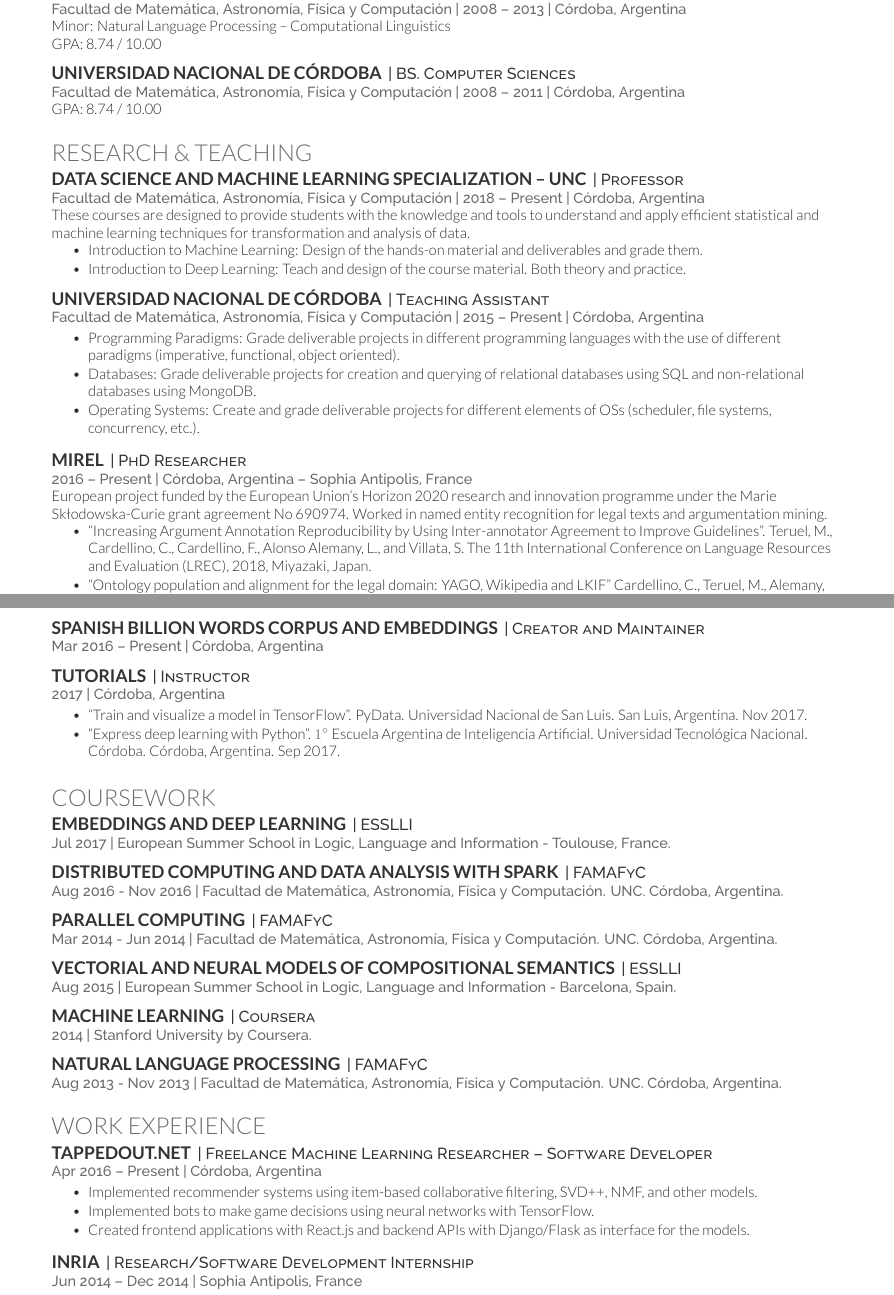
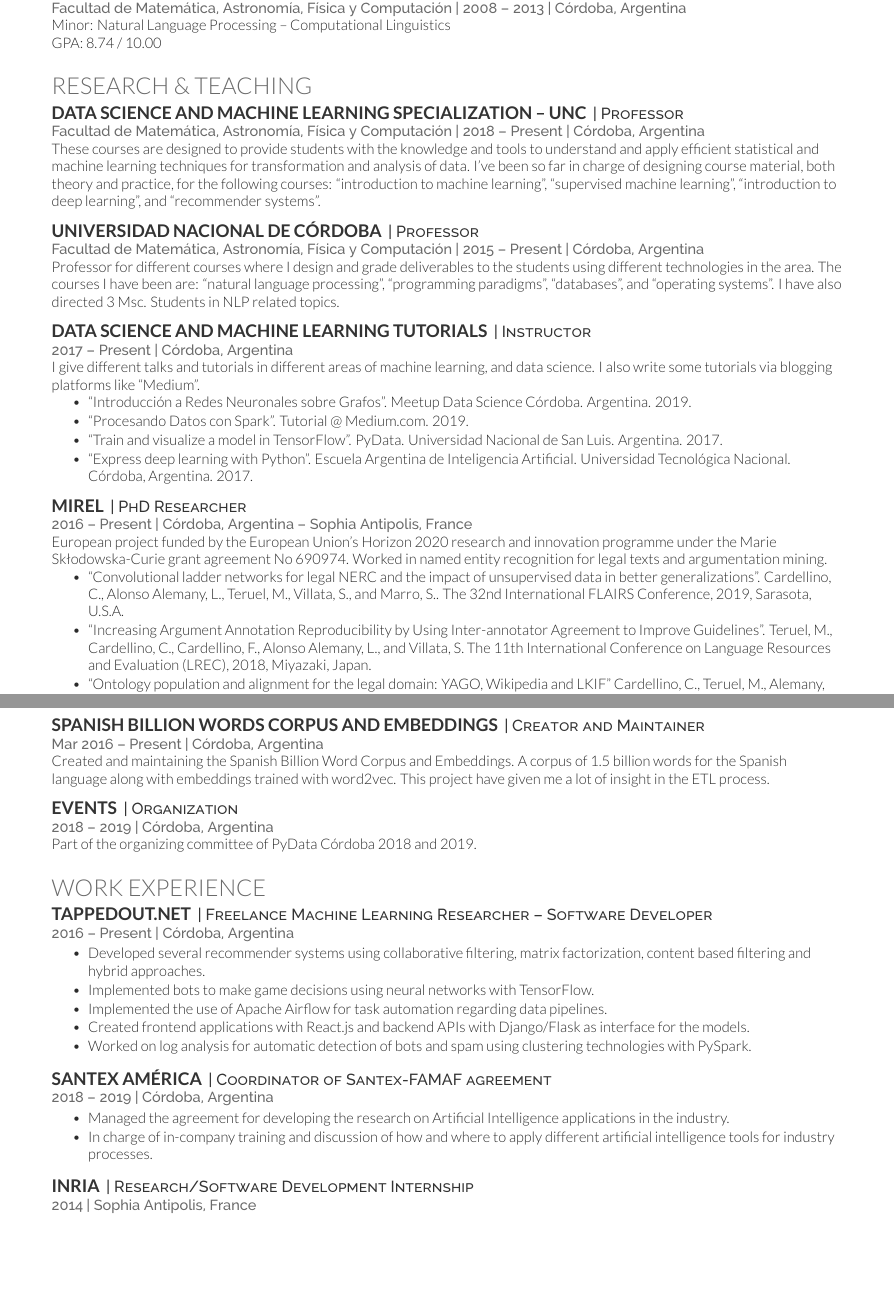
Before and after one commit to crscardellino/ResumeEnglish, a LaTeX CV (main.tex): two parts of pages 1 and 2 of 2, joined at a grey line, cut so that both start at the same text, the shorter picture padded with empty space. Compiled offline with XeLaTeX.

Commit message:
Updates from Overleaf

```diff
--- a/main.tex
+++ b/main.tex
@@ -75,12 +75,12 @@ Minor: Natural Language Processing -- Computational Linguistics \\
 GPA: 8.74 / 10.00
 \sectionsep
 
-\runsubsection{Universidad Nacional de C\'ordoba}
-\descript{| BS. Computer Sciences}
-\location{Facultad de Matem\'atica, Astronom\'ia, F\'isica y Computaci\'on |
-2008 -- 2011 | C\'ordoba, Argentina}
-GPA: 8.74 / 10.00
-\sectionsep
+% \runsubsection{Universidad Nacional de C\'ordoba}
+% \descript{| BS. Computer Sciences}
+% \location{Facultad de Matem\'atica, Astronom\'ia, F\'isica y Computaci\'on |
+% 2008 -- 2011 | C\'ordoba, Argentina}
+% GPA: 8.74 / 10.00
+% \sectionsep
 
 %%%%%%%%%%%%%%%%%%%%%%%%%%%%%%%%%%%%%%
 %     RESEARCH
@@ -94,41 +94,64 @@ GPA: 8.74 / 10.00
 2018 -- Present | C\'ordoba, Argentina}
 These courses are designed to provide students with the knowledge and tools
 to understand and apply efficient statistical and machine learning techniques
-for transformation and analysis of data.
-\begin{tightemize}
-\item {\it Introduction to Machine Learning}: Design of the hands-on material and
-deliverables and grade them.
-\item {\bf Introduction to Deep Learning}: Teach and design of the course material.
-Both theory and practice.
-\end{tightemize}
+for transformation and analysis of data. I've been so far in charge of designing
+course material, both theory and practice, for the following courses:
+``introduction to machine learning'', ``supervised machine learning'',
+``introduction to deep learning'', and ``recommender systems''.
 \sectionsep
 
 \runsubsection{Universidad Nacional de C\'ordoba}
-\descript{| Teaching Assistant}
+\descript{| Professor}
 \location{Facultad de Matem\'atica, Astronom\'ia, F\'isica y Computaci\'on |
 2015 -- Present | C\'ordoba, Argentina}
-\begin{tightemize}
-\item {\it Programming Paradigms}: Grade deliverable projects in different
-programming languages with the use of different paradigms (imperative,
-functional, object oriented).
-\item {\bf Databases}: Grade deliverable projects for creation and querying of
-relational databases using SQL and non-relational databases using MongoDB.
-\item {\bf Operating Systems}: Create and grade deliverable projects for
-different elements of OSs (scheduler, file systems, concurrency, etc.).
+Professor for different courses where I design and grade deliverables to the
+students using different technologies in the area. The courses I have been
+are: ``natural language processing'', ``programming paradigms'', ``databases'',
+and ``operating systems''. I have also directed 3 Msc. Students in NLP related topics.
+% \begin{tightemize}
+% \item {\it Programming Paradigms}: Grade deliverable projects in different
+% programming languages with the use of different paradigms (imperative,
+% functional, object oriented).
+% \item {\bf Databases}: Grade deliverable projects for creation and querying of
+% relational databases using SQL and non-relational databases using MongoDB.
+% \item {\bf Operating Systems}: Create and grade deliverable projects for
+% different elements of OSs (scheduler, file systems, concurrency, etc.).
 % \item {\bf Software Engineering}: Guide and grade students during different
 %   phases of a software project (requirements, architecture, coding, testing,
 %   etc.)
+% \end{tightemize}
+\sectionsep
+
+\runsubsection{Data Science and Machine Learning Tutorials}
+\descript{| Instructor}
+\location{2017 -- Present | C\'ordoba, Argentina}
+I give different talks and tutorials in different areas of machine learning,
+and data science. I also write some tutorials via blogging platforms like ``Medium''.
+\begin{tightemize}
+\item ``Introducci\'on a Redes Neuronales sobre Grafos''. Meetup Data Science Córdoba. Argentina. 2019.
+% \item ``Introducci\'on a Apache Spark y Apache Zeppelin''. Facultad de Ciencias Qu\'imicas.
+% Universidad Nacional de C\'ordoba. Argentina. 2019.
+\item ``Procesando Datos con Spark''.
+\href{https://medium.com/@crscardellino/procesando-datos-con-spark-48539d38e437}{Tutorial @ Medium.com}. 2019.
+\item ``Train and visualize a model in TensorFlow''. PyData. Universidad
+Nacional de San Luis. Argentina. 2017.
+\item ``Express deep learning with Python''. Escuela Argentina de
+Inteligencia Artificial. Universidad Tecnol\'ogica Nacional.
+C\'ordoba, Argentina. 2017.
 \end{tightemize}
 \sectionsep
 
 \runsubsection{MIREL}
 \descript{| PhD Researcher}
-\location{2016 – Present | C\'ordoba, Argentina -- Sophia Antipolis, France}
+\location{2016 -- Present | C\'ordoba, Argentina -- Sophia Antipolis, France}
 European project funded by the European Union's Horizon 2020 research and
 innovation programme under the Marie Sk\l{}odowska-Curie grant agreement No
 690974. Worked in named entity recognition for legal texts and argumentation
 mining.
 \begin{tightemize}
+\item ``Convolutional ladder networks for legal NERC and the impact of unsupervised data
+in better generalizations''. Cardellino, C., Alonso Alemany, L., Teruel, M., Villata, S.,
+and Marro, S.. The 32nd International FLAIRS Conference, 2019, Sarasota, U.S.A.
 \item ``Increasing Argument Annotation Reproducibility by Using Inter-annotator
 Agreement to Improve Guidelines''. Teruel, M., Cardellino, C.,
 Cardellino, F., Alonso Alemany, L., and Villata, S. The 11th International
@@ -161,68 +186,74 @@ Inteligencia Artificial, [S.l.], v. 21, n. 61, p. 67-81, mar. 2018. ISSN 1988-30
 \runsubsection{Spanish Billion Words Corpus and Embeddings}
 \descript{| Creator and Maintainer}
 \location{Mar 2016 – Present | C\'ordoba, Argentina}
-% Created and maintaining the Spanish Billion Word Corpus and Embeddings. A corpus
-% of 1.5 billion words for the Spanish language along with embeddings trained with
-% word2vec.
+Created and maintaining the Spanish Billion Word Corpus and Embeddings. A corpus
+of 1.5 billion words for the Spanish language along with embeddings trained with
+word2vec. This project have given me a lot of insight in the ETL process.
 \sectionsep
 
-\runsubsection{Tutorials}
-\descript{| Instructor}
-\location{2017 | C\'ordoba, Argentina}
-% I have created and presented different courses and tutorials in different
-% fields of Machine Learning, Data Science and Machine Learning:
-\begin{tightemize}
-% \item ``Combining Python Notebooks with R and ggplot''. $4^{\circ}$
-% Encuentro Data Science C\'ordoba 2017. Cluster C\'ordoba Technology. C\'ordoba,
-% Argentina. Dec 2017.
-\item ``Train and visualize a model in TensorFlow''. PyData. Universidad
-Nacional de San Luis. San Luis, Argentina. Nov 2017.
-\item ``Express deep learning with Python''. $1^{\circ}$ Escuela Argentina de
-Inteligencia Artificial. Universidad Tecnol\'ogica Nacional. C\'ordoba.
-C\'ordoba, Argentina. Sep 2017.
-\end{tightemize}
+\runsubsection{Events}
+\descript{| Organization}
+\location{2018 -- 2019 | C\'ordoba, Argentina}
+Part of the organizing committee of PyData C\'ordoba 2018 and 2019.
 \sectionsep
+
+% \runsubsection{Tutorials}
+% \descript{| Instructor}
+% \location{2017 | C\'ordoba, Argentina}
+% % I have created and presented different courses and tutorials in different
+% % fields of Machine Learning, Data Science and Machine Learning:
+% \begin{tightemize}
+% % \item ``Combining Python Notebooks with R and ggplot''. $4^{\circ}$
+% % Encuentro Data Science C\'ordoba 2017. Cluster C\'ordoba Technology. C\'ordoba,
+% % Argentina. Dec 2017.
+% \item ``Train and visualize a model in TensorFlow''. PyData. Universidad
+% Nacional de San Luis. San Luis, Argentina. Nov 2017.
+% \item ``Express deep learning with Python''. $1^{\circ}$ Escuela Argentina de
+% Inteligencia Artificial. Universidad Tecnol\'ogica Nacional. C\'ordoba.
+% C\'ordoba, Argentina. Sep 2017.
+% \end{tightemize}
+% \sectionsep
 
 %%%%%%%%%%%%%%%%%%%%%%%%%%%%%%%%%%%%%%
 %     COURSEWORK
 %%%%%%%%%%%%%%%%%%%%%%%%%%%%%%%%%%%%%%
 
-\section{COURSEWORK}
+% \section{COURSEWORK}
 
-\runsubsection{Embeddings and Deep Learning}
-\descript{| ESSLLI}
-\location{Jul 2017 | European Summer School in Logic, Language and Information -
-Toulouse, France.}
-\sectionsep
+% \runsubsection{Embeddings and Deep Learning}
+% \descript{| ESSLLI}
+% \location{Jul 2017 | European Summer School in Logic, Language and Information -
+% Toulouse, France.}
+% \sectionsep
 
-\runsubsection{Distributed Computing and Data Analysis with Spark}
-\descript{| FAMAFyC}
-\location{Aug 2016 - Nov 2016 | Facultad de Matem\'atica, Astronom\'ia,
-F\'isica y Computaci\'on. UNC. C\'ordoba, Argentina.}
-\sectionsep
+% \runsubsection{Distributed Computing and Data Analysis with Spark}
+% \descript{| FAMAFyC}
+% \location{Aug 2016 - Nov 2016 | Facultad de Matem\'atica, Astronom\'ia,
+% F\'isica y Computaci\'on. UNC. C\'ordoba, Argentina.}
+% \sectionsep
 
-\runsubsection{Parallel Computing}
-\descript{| FAMAFyC}
-\location{Mar 2014 - Jun 2014 | Facultad de Matem\'atica, Astronom\'ia,
-F\'isica y Computaci\'on. UNC. C\'ordoba, Argentina.}
-\sectionsep
+% \runsubsection{Parallel Computing}
+% \descript{| FAMAFyC}
+% \location{Mar 2014 - Jun 2014 | Facultad de Matem\'atica, Astronom\'ia,
+% F\'isica y Computaci\'on. UNC. C\'ordoba, Argentina.}
+% \sectionsep
 
-\runsubsection{Vectorial and neural models of compositional semantics}
-\descript{| ESSLLI}
-\location{Aug 2015 | European Summer School in Logic, Language and Information -
-Barcelona, Spain.}
-\sectionsep
+% \runsubsection{Vectorial and neural models of compositional semantics}
+% \descript{| ESSLLI}
+% \location{Aug 2015 | European Summer School in Logic, Language and Information -
+% Barcelona, Spain.}
+% \sectionsep
 
-\runsubsection{Machine Learning}
-\descript{| Coursera}
-\location{2014 | Stanford University by Coursera.}
-\sectionsep
+% \runsubsection{Machine Learning}
+% \descript{| Coursera}
+% \location{2014 | Stanford University by Coursera.}
+% \sectionsep
 
-\runsubsection{Natural Language Processing}
-\descript{| FAMAFyC}
-\location{Aug 2013 - Nov 2013 | Facultad de Matem\'atica, Astronom\'ia,
-F\'isica y Computaci\'on. UNC. C\'ordoba, Argentina.}
-\sectionsep
+% \runsubsection{Natural Language Processing}
+% \descript{| FAMAFyC}
+% \location{Aug 2013 - Nov 2013 | Facultad de Matem\'atica, Astronom\'ia,
+% F\'isica y Computaci\'on. UNC. C\'ordoba, Argentina.}
+% \sectionsep
 
 %%%%%%%%%%%%%%%%%%%%%%%%%%%%%%%%%%%%%%
 %     WORK EXPERIENCE
@@ -232,20 +263,33 @@ F\'isica y Computaci\'on. UNC. C\'ordoba, Argentina.}
 
 \runsubsection{Tappedout.net}
 \descript{| Freelance Machine Learning Researcher – Software Developer}
-\location{Apr 2016 – Present | C\'ordoba, Argentina}
+\location{2016 – Present | C\'ordoba, Argentina}
 \begin{tightemize}
-\item Implemented recommender systems using item-based collaborative filtering, SVD++,
-NMF, and other models.
+\item Developed several recommender systems using collaborative filtering, matrix
+factorization, content based filtering and hybrid approaches.
 \item Implemented bots to make game decisions using neural networks with
 TensorFlow.
+\item Implemented the use of Apache Airflow for task automation regarding data pipelines.
 \item Created frontend applications with React.js and
 backend APIs with Django/Flask as interface for the models.
+\item Worked on log analysis for automatic detection of bots and spam using
+clustering technologies with PySpark.
+\end{tightemize}
+\sectionsep
+
+\runsubsection{Santex Am\'erica}
+\descript{| Coordinator of Santex-FAMAF agreement}
+\location{2018 – 2019 | C\'ordoba, Argentina}
+\begin{tightemize}
+\item Managed the agreement for developing the research on Artificial Intelligence applications in the industry.
+\item In charge of in-company training and discussion of how and where to apply different artificial
+      intelligence tools for industry processes.
 \end{tightemize}
 \sectionsep
 
 \runsubsection{INRIA}
 \descript{| Research/Software Development Internship }
-\location{Jun 2014 -- Dec 2014 | Sophia Antipolis, France}
+\location{2014 | Sophia Antipolis, France}
 \begin{tightemize}
 \item Developed the web application Licentia (\texttt{http://licentia.inria.fr}).
 \item In charge of web design and user experience.
```
Also changed, not shown: main.tex (17 more changed lines).
